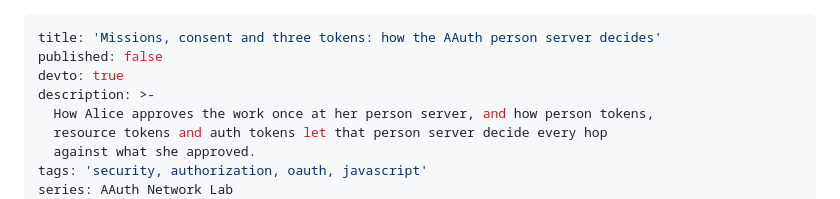
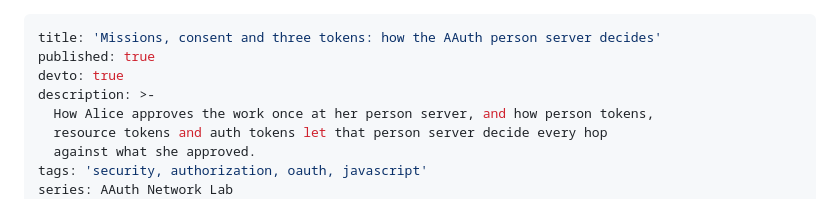
Before and after one commit to darkedges/aauth-lab, a Markdown page: docs/devto/03-missions-consent-and-three-tokens.md, the part around the change. GitHub-like rendering.

Commit message:
Update 03-missions-consent-and-three-tokens.md (#5)

```diff
--- a/docs/devto/03-missions-consent-and-three-tokens.md
+++ b/docs/devto/03-missions-consent-and-three-tokens.md
@@ -1,6 +1,6 @@
 ---
 title: 'Missions, consent and three tokens: how the AAuth person server decides'
-published: false
+published: true
 devto: true
 description: >-
   How Alice approves the work once at her person server, and how person tokens,
```
